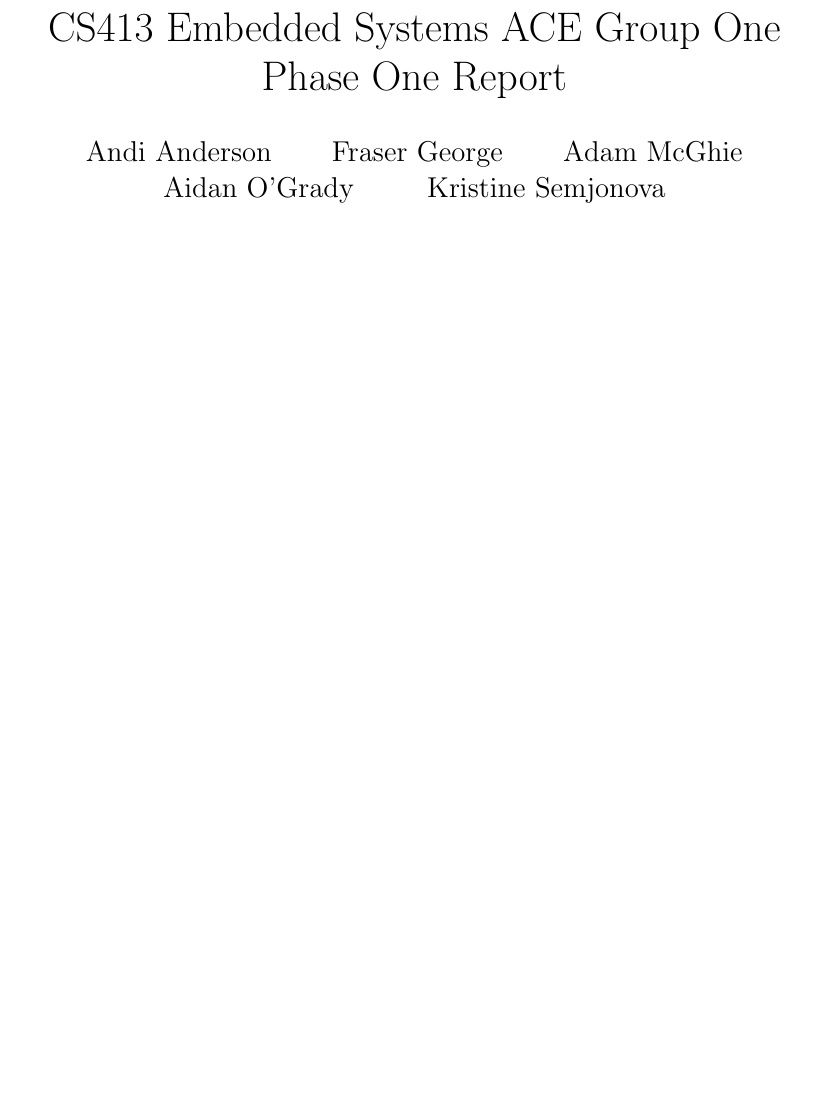
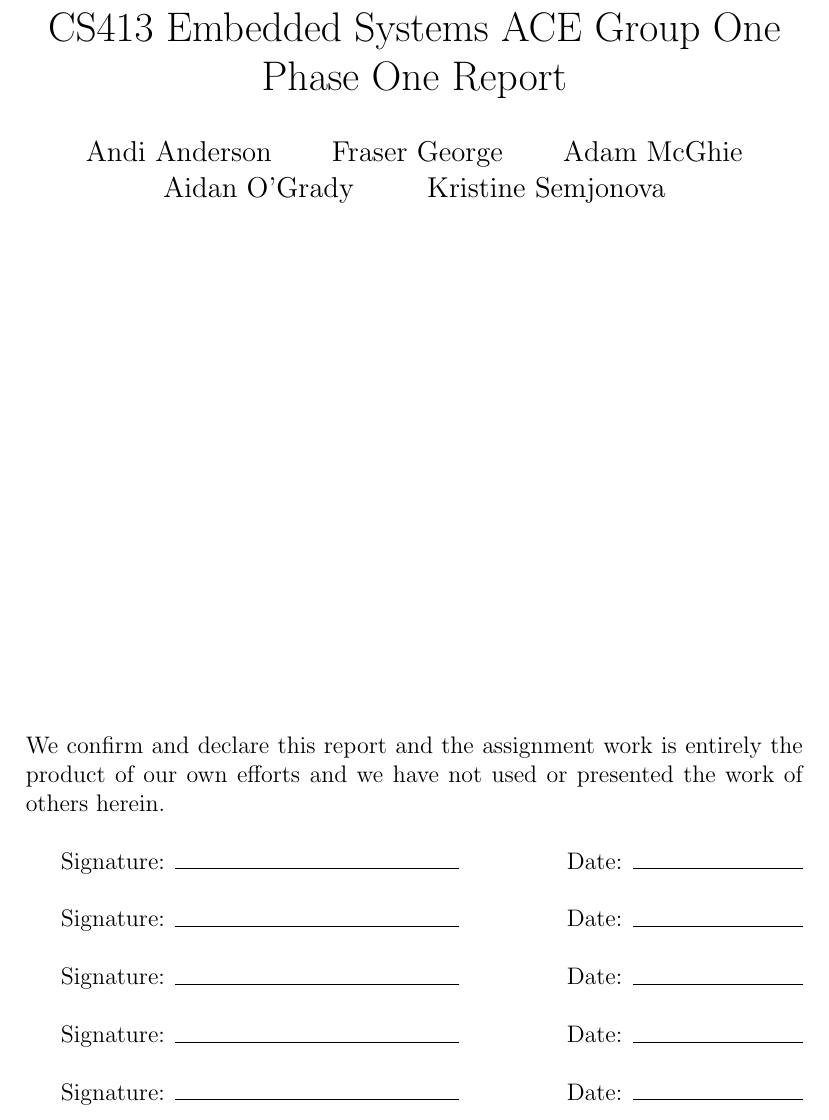
Before and after one commit to ANuclearError/CS413-Brewduino, a LaTeX document (phase-one/report.tex): part of page 1 of 9, cut so that both start at the same text, the shorter picture padded with empty space. Compiled offline with pdfLaTeX.

Commit message:
Added space for signatures (should we need them) to front page of report.

```diff
--- a/phase-one/report.tex
+++ b/phase-one/report.tex
@@ -2,6 +2,8 @@
 \usepackage[utf8]{inputenc}
 \usepackage{hyperref}
 \usepackage{array}
+
+\newenvironment{signatures}{\par\vspace*{\fill}}{\clearpage}
 
 \begin{document}
 \title{CS413 Embedded Systems ACE Group One Phase One Report}
@@ -9,6 +11,22 @@
 \and Kristine Semjonova}
 \date{}
 \maketitle
+
+\begin{signatures}
+\noindent We confirm and declare this report and the assignment work is entirely
+the product of our own efforts and we have not used or presented the work of
+others herein.\\
+
+Signature: $\rule{5cm}{0.15mm}$ \hfill Date: $\rule{3cm}{0.15mm}$ \\
+
+Signature: $\rule{5cm}{0.15mm}$ \hfill Date: $\rule{3cm}{0.15mm}$ \\
+
+Signature: $\rule{5cm}{0.15mm}$ \hfill Date: $\rule{3cm}{0.15mm}$ \\
+
+Signature: $\rule{5cm}{0.15mm}$ \hfill Date: $\rule{3cm}{0.15mm}$ \\
+
+Signature: $\rule{5cm}{0.15mm}$ \hfill Date: $\rule{3cm}{0.15mm}$
+\end{signatures}
 \newpage
 \tableofcontents
 \newpage
```
